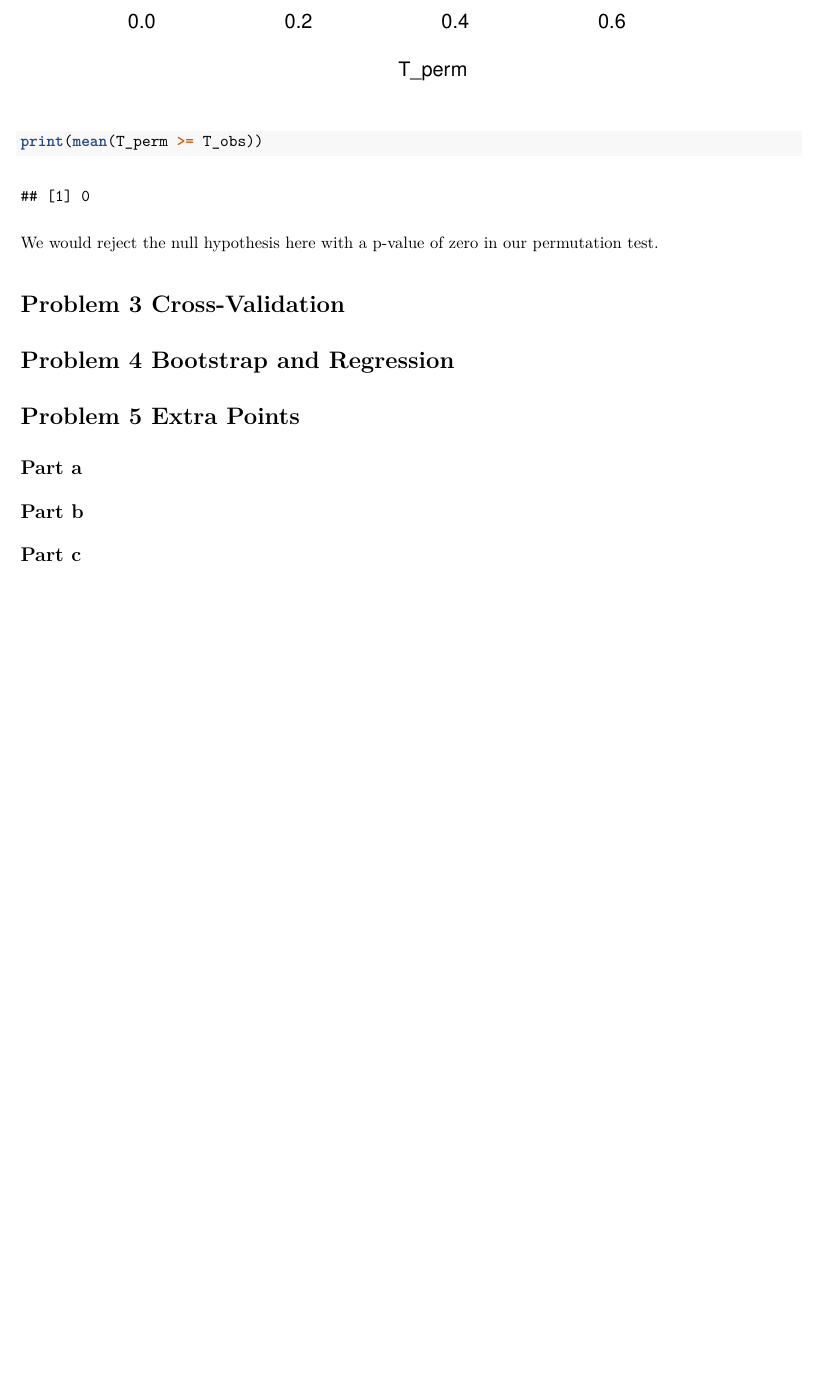
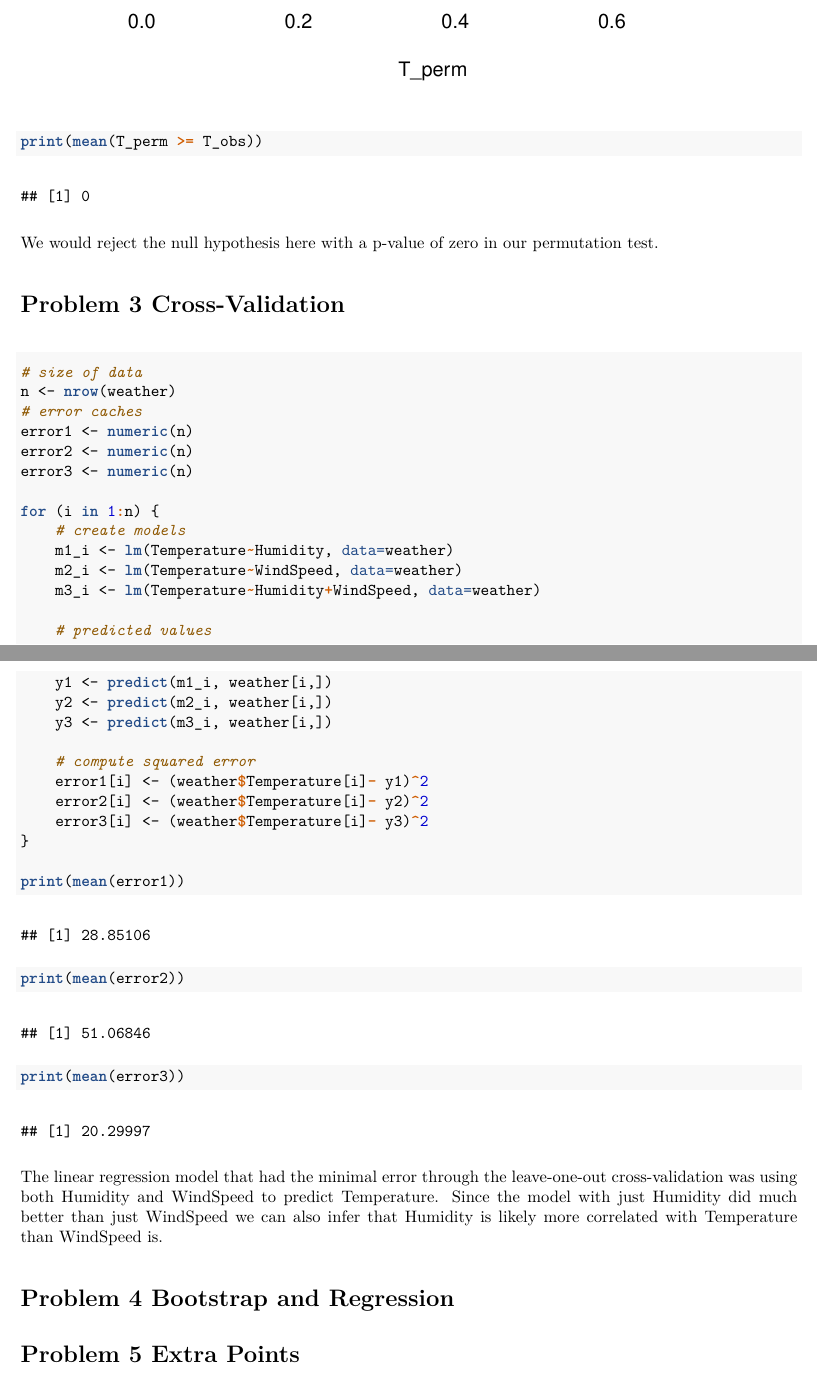
Before and after one commit to bevvvvv/FA2020-CompStats, an R Markdown document (Midterm02.Rmd): part of page 8 of 8 before the commit and two parts of pages 8 and 9 of 9 after it, the two joined at a grey line, cut so that both start at the same text, the shorter picture padded with empty space. The pictures show the output file Midterm02.pdf that the author committed with the source.

Commit message:
midterm 2 problem 3

````diff
--- a/Midterm02.Rmd
+++ b/Midterm02.Rmd
@@ -216,6 +216,38 @@ We would reject the null hypothesis here with a p-value of zero in our permutati
 
 # Problem 3 Cross-Validation
 
+```{r}
+# size of data
+n <- nrow(weather)
+# error caches
+error1 <- numeric(n)
+error2 <- numeric(n)
+error3 <- numeric(n)
+
+for (i in 1:n) {
+    # create models
+    m1_i <- lm(Temperature~Humidity, data=weather)
+    m2_i <- lm(Temperature~WindSpeed, data=weather)
+    m3_i <- lm(Temperature~Humidity+WindSpeed, data=weather)
+
+    # predicted values
+    y1 <- predict(m1_i, weather[i,])
+    y2 <- predict(m2_i, weather[i,])
+    y3 <- predict(m3_i, weather[i,])
+
+    # compute squared error
+    error1[i] <- (weather$Temperature[i]- y1)^2
+    error2[i] <- (weather$Temperature[i]- y2)^2
+    error3[i] <- (weather$Temperature[i]- y3)^2
+}
+
+print(mean(error1))
+print(mean(error2))
+print(mean(error3))
+```
+
+The linear regression model that had the minimal error through the leave-one-out cross-validation was using both Humidity and WindSpeed to predict Temperature. Since the model with just Humidity did much better than just WindSpeed we can also infer that Humidity is likely more correlated with Temperature than WindSpeed is.
+
 # Problem 4 Bootstrap and Regression
 
 # Problem 5 Extra Points
````
Also changed, not shown: Midterm02.pdf, Midterm02.Rmd (6 more changed lines).
